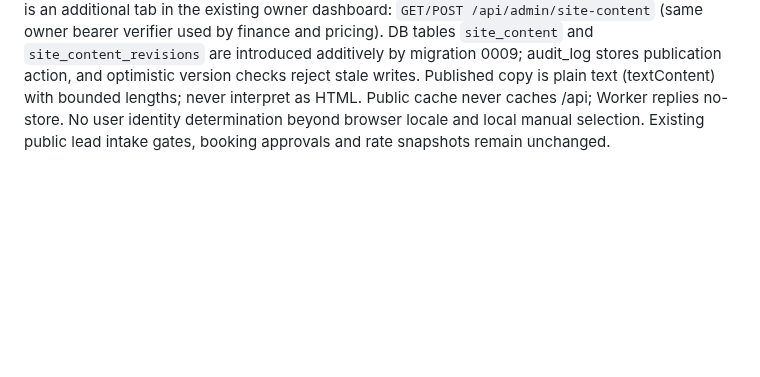
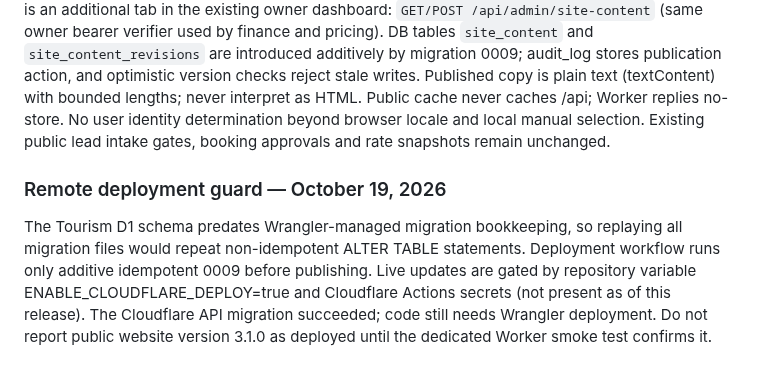
Before and after one commit to rama160/Marketing-turism, a Markdown page: docs/ARCHITECTURE.md, the part around the change. Rendered like a GitHub page; blank space fills up the shorter version.

Commit message:
docs: record isolated D1 readiness and honest Cloudflare deployment prerequisite

```diff
--- a/docs/ARCHITECTURE.md
+++ b/docs/ARCHITECTURE.md
@@ -73,3 +73,6 @@ Marketing channels merely label owner-created drafts. There is no account connec
 
 ## v3.1.0 multilingual public content / authenticated CMS
 The canonical allowed homepage copy keys and publish validator are in `src/site-content.mjs`. `public/language.js` selects ID/EN using browser locale or explicit manual preference, provides curated static English/Indonesian fallbacks and applies versioned D1 overrides when available. The visitor uses only `GET /api/public/site-content?lang=id|en`, not the authenticated API. The editor is an additional tab in the existing owner dashboard: `GET/POST /api/admin/site-content` (same owner bearer verifier used by finance and pricing). DB tables `site_content` and `site_content_revisions` are introduced additively by migration 0009; audit_log stores publication action, and optimistic version checks reject stale writes. Published copy is plain text (textContent) with bounded lengths; never interpret as HTML. Public cache never caches /api; Worker replies no-store. No user identity determination beyond browser locale and local manual selection. Existing public lead intake gates, booking approvals and rate snapshots remain unchanged.
+
+### Remote deployment guard — October 19, 2026
+The Tourism D1 schema predates Wrangler-managed migration bookkeeping, so replaying all migration files would repeat non-idempotent ALTER TABLE statements. Deployment workflow runs only additive idempotent 0009 before publishing. Live updates are gated by repository variable ENABLE_CLOUDFLARE_DEPLOY=true and Cloudflare Actions secrets (not present as of this release). The Cloudflare API migration succeeded; code still needs Wrangler deployment. Do not report public website version 3.1.0 as deployed until the dedicated Worker smoke test confirms it.
```
